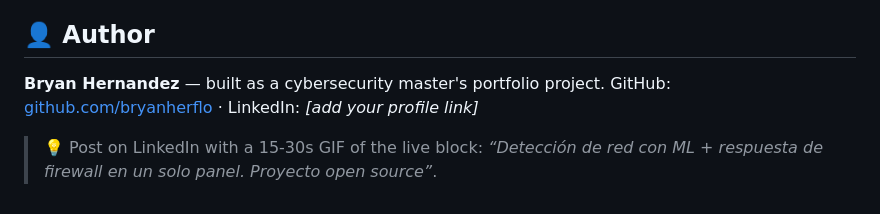
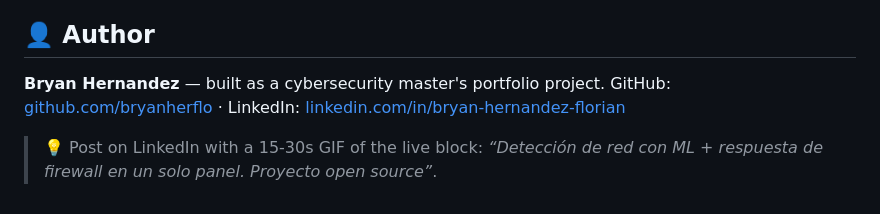
Before and after one commit to bryanherflo/lassinet, a Markdown page: README.md, the part around the change. Drawn GitHub-style.

Commit message:
Link author LinkedIn profile in README

```diff
--- a/README.md
+++ b/README.md
@@ -183,7 +183,7 @@ fully simulated network for exactly that reason.
 ## 👤 Author
 
 **Bryan Hernandez** — built as a cybersecurity master's portfolio project.
-GitHub: [github.com/bryanherflo](https://github.com/bryanherflo) · LinkedIn: *[add your profile link]*
+GitHub: [github.com/bryanherflo](https://github.com/bryanherflo) · LinkedIn: [linkedin.com/in/bryan-hernandez-florian](https://www.linkedin.com/in/bryan-hernandez-florian)
 
 > 💡 Post on LinkedIn with a 15-30s GIF of the live block: *“Detección de red con
 > ML + respuesta de firewall en un solo panel. Proyecto open source”*.
```
